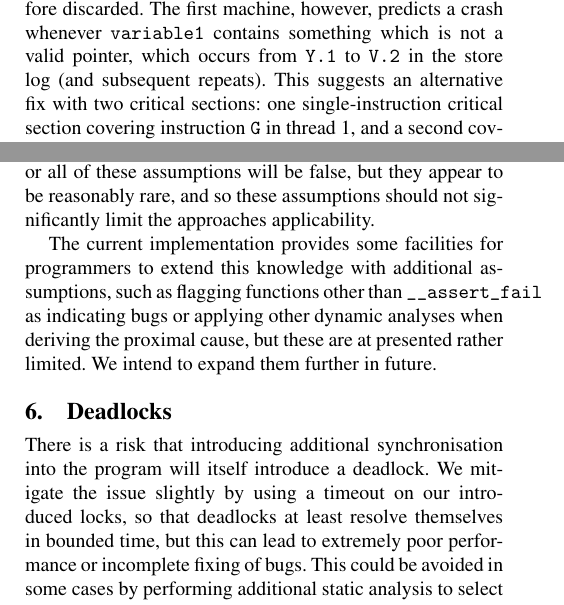
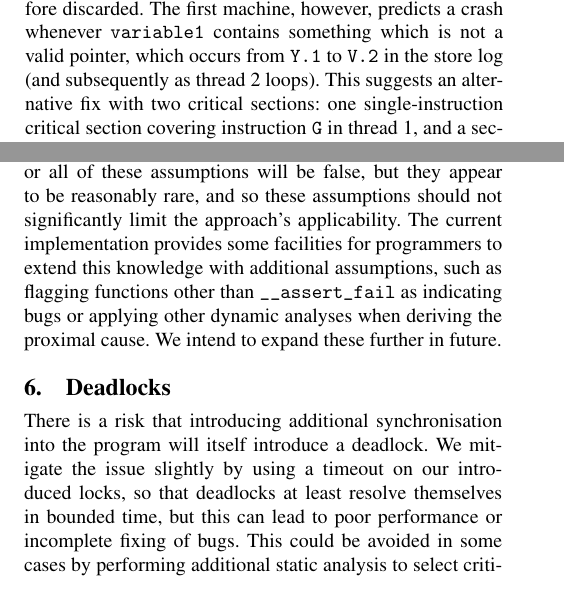
Before and after one commit to sos22/Eurosys2011, a LaTeX paper (p3.tex): two parts of the columns of pages 6 and 7 of 13, joined at a grey line, cut so that both start at the same text. Compiled offline with pdfLaTeX; a missing font is replaced by an installed copy or a similar font.

Commit message:
Keep tidying up.

```diff
--- a/p3.tex
+++ b/p3.tex
@@ -733,8 +733,8 @@ entire machine is subject to constant folding, producing the trivial
 machine \verb|no-crash|.  It is therefore discarded.  The first
 machine, however, predicts a crash whenever \verb|variable1| contains
 something which is not a valid pointer, which occurs from \verb|Y.1|
-to \verb|V.2| in the store log (and subsequent repeats).  This
-suggests an alternative fix with two critical sections: one
+to \verb|V.2| in the store log (and subsequently as thread 2 loops).
+This suggests an alternative fix with two critical sections: one
 single-instruction critical section covering instruction \verb|G| in
 thread 1, and a second covering \verb|Y| to \verb|V| in thread 2 (the
 second section will wrap around the loop, which somewhat complicates
@@ -821,15 +821,13 @@ indicates a bug.  If the use-after-free analysis mentioned in section
 will never deliberately use memory after passing it to the \verb|free|
 function.  There exist programs for which some or all of these
 assumptions will be false, but they appear to be reasonably rare, and
-so these assumptions should not significantly limit the approaches
-applicability.
-
-The current implementation provides some facilities for programmers to
-extend this knowledge with additional assumptions, such as flagging
-functions other than \verb|__assert_fail| as indicating bugs or
-applying other dynamic analyses when deriving the proximal cause, but
-these are at presented rather limited.  We intend to expand them
-further in future.\editorial{Wording doesn't really work very well.}
+so these assumptions should not significantly limit the approach's
+applicability.  The current implementation provides some facilities
+for programmers to extend this knowledge with additional assumptions,
+such as flagging functions other than \verb|__assert_fail| as
+indicating bugs or applying other dynamic analyses when deriving the
+proximal cause.  We intend to expand these further in
+future.\editorial{Wording doesn't really work very well.}
 
 \section{Deadlocks}
 \label{sect:deadlocks}
@@ -837,12 +835,11 @@ further in future.\editorial{Wording doesn't really work very well.}
 There is a risk that introducing additional synchronisation into the
 program will itself introduce a deadlock.  We mitigate the issue
 slightly by using a timeout on our introduced locks, so that deadlocks
-at least resolve themselves in bounded time, but this can lead to
-extremely poor performance or incomplete fixing of bugs.  This could
-be avoided in some cases by performing additional static analysis to
-select critical sections which are less likely to lead to deadlocks,
-at the expense of potentially not being able to find any safe fix at
-all.
+at least resolve themselves in bounded time, but this can lead to poor
+performance or incomplete fixing of bugs.  This could be avoided in
+some cases by performing additional static analysis to select critical
+sections which are less likely to lead to deadlocks, at the expense of
+potentially not being able to find any safe fix at all.
 
 Another possible approach would be to integrate with a deadlock
 immunity system such as Dimmunix\cite{Jula2008}, detecting and fixing
```
Also changed, not shown: p3.tex (4 more changed lines).
